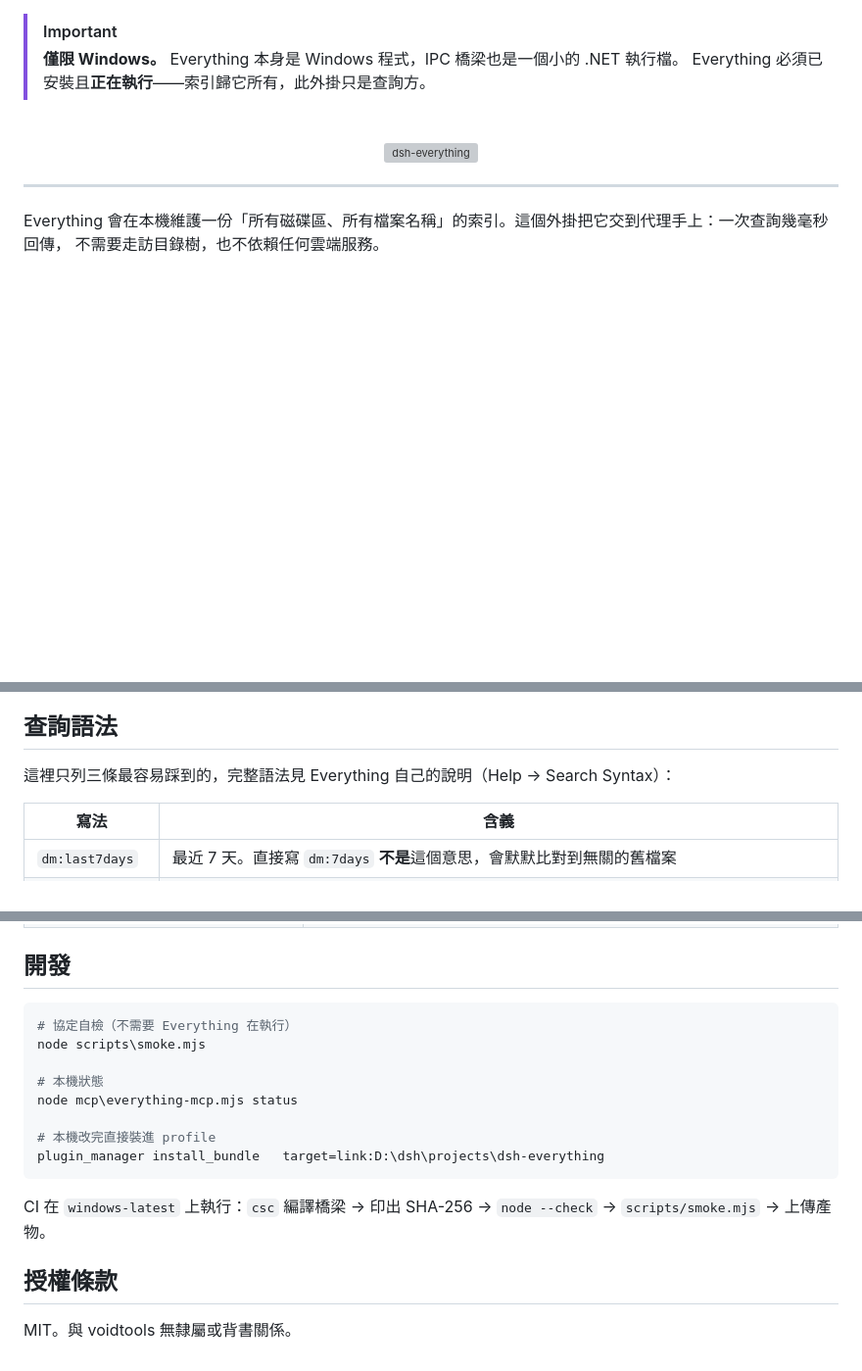
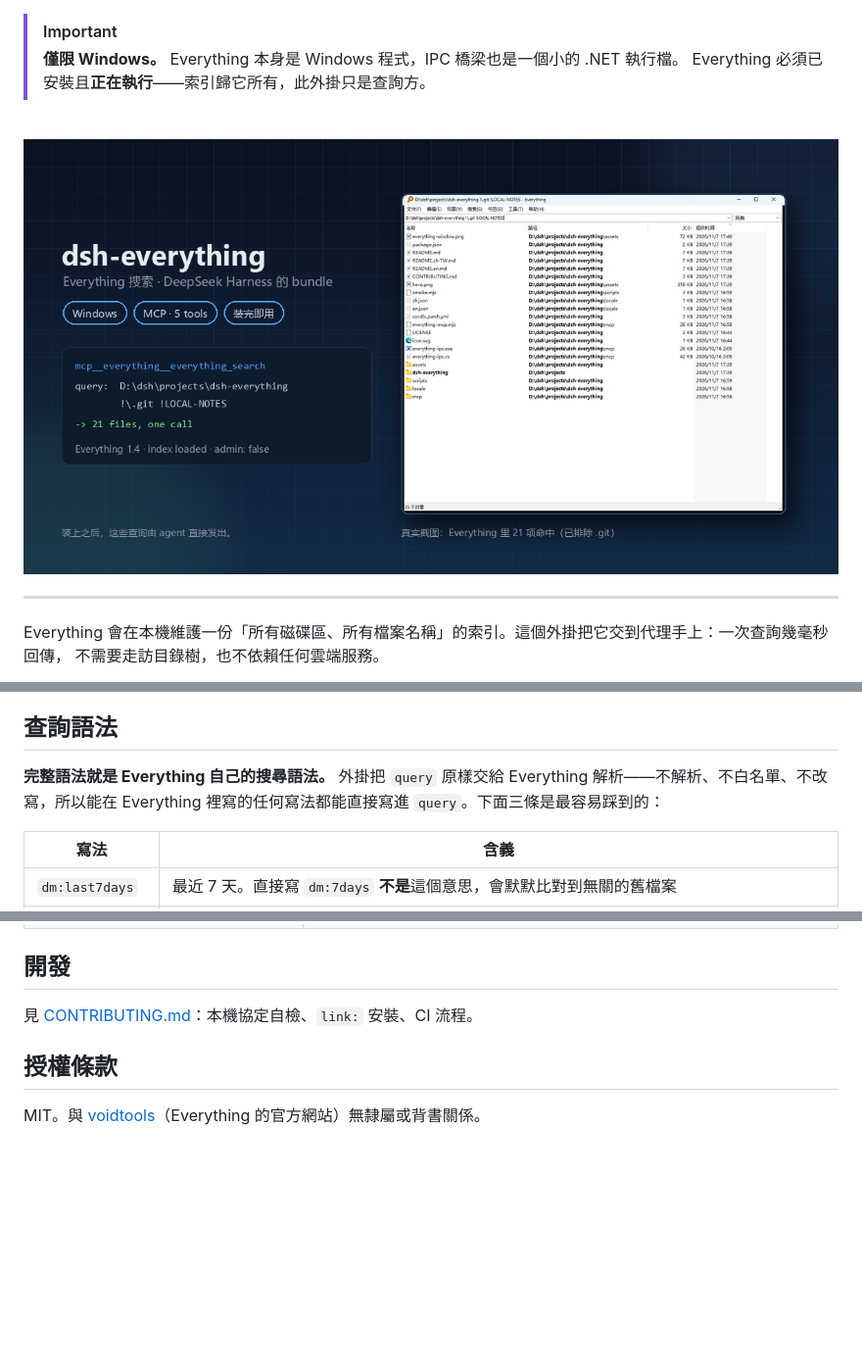
Before and after one commit to cwen63970-coder/dsh-everything, a Markdown page: README.zh-TW.md, 3 parts joined by grey strips. Shown at 98% size. Rendered like a GitHub page; pictures changed too: assets/hero.png (added); blank space fills up the shorter version; grey boxes are pictures that could not be loaded.

````diff
--- a/README.zh-TW.md
+++ b/README.zh-TW.md
@@ -27,7 +27,7 @@
 
 <div align="center">
 <br />
-<img src="assets/banner.svg" alt="dsh-everything" width="100%" />
+<img src="assets/hero.png" alt="dsh-everything：Everything 搜索结果与 agent 的工具调用" width="100%" />
 <br />
 </div>
 
@@ -104,7 +104,7 @@ Node 的機器也能使用。
 
 ## 查詢語法
 
-這裡只列三條最容易踩到的，完整語法見 Everything 自己的說明（Help → Search Syntax）：
+**完整語法就是 Everything 自己的搜尋語法。** 外掛把 `query` 原樣交給 Everything 解析——不解析、不白名單、不改寫，所以能在 Everything 裡寫的任何寫法都能直接寫進 `query`。下面三條是最容易踩到的：
 
 | 寫法 | 含義 |
 |---|---|
@@ -123,19 +123,8 @@ Node 的機器也能使用。
 
 ## 開發
 
-```powershell
-# 協定自檢（不需要 Everything 在執行）
-node scripts\smoke.mjs
-
-# 本機狀態
-node mcp\everything-mcp.mjs status
-
-# 本機改完直接裝進 profile
-plugin_manager install_bundle   target=link:D:\dsh\projects\dsh-everything
-```
-
-CI 在 `windows-latest` 上執行：`csc` 編譯橋梁 → 印出 SHA-256 → `node --check` → `scripts/smoke.mjs` → 上傳產物。
+見 [CONTRIBUTING.md](CONTRIBUTING.md)：本機協定自檢、`link:` 安裝、CI 流程。
 
 ## 授權條款
 
-MIT。與 voidtools 無隸屬或背書關係。
+MIT。與 [voidtools](https://www.voidtools.com/)（Everything 的官方網站）無隸屬或背書關係。
````
Also changed, not shown: CONTRIBUTING.md (added, +53 -0 lines), README.en.md (+4 -16 lines), README.md (+4 -15 lines), assets/everything-window.png (added), 2 other files.
